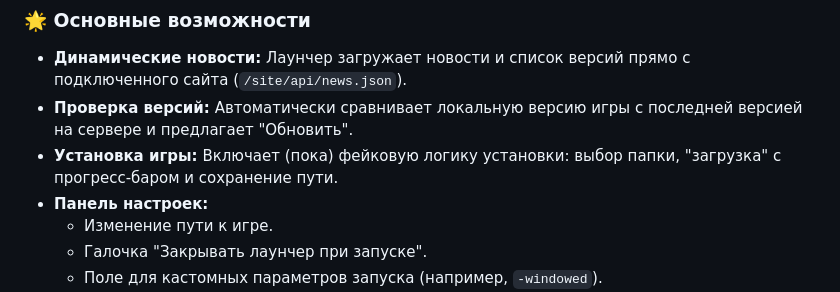
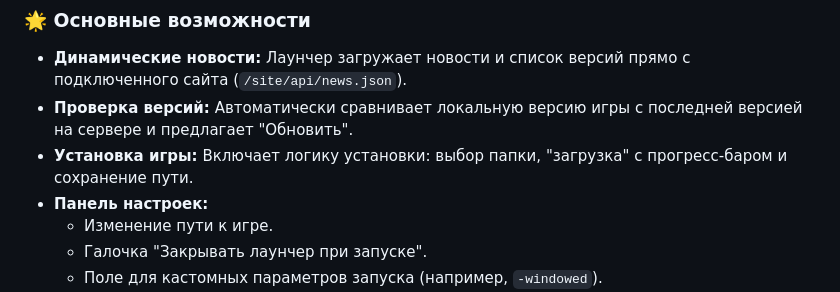
Before and after one commit to LevrikM/mafia2-launcher, a Markdown page: README_RU.md, the part around the change. Drawn GitHub-style.

```diff
--- a/README_RU.md
+++ b/README_RU.md
@@ -31,7 +31,7 @@
 
 * **Динамические новости:** Лаунчер загружает новости и список версий прямо с подключенного сайта (`/site/api/news.json`).
 * **Проверка версий:** Автоматически сравнивает локальную версию игры с последней версией на сервере и предлагает "Обновить".
-* **Установка игры:** Включает (пока) фейковую логику установки: выбор папки, "загрузка" с прогресс-баром и сохранение пути.
+* **Установка игры:** Включает логику установки: выбор папки, "загрузка" с прогресс-баром и сохранение пути.
 * **Панель настроек:**
     * Изменение пути к игре.
     * Галочка "Закрывать лаунчер при запуске".
```
